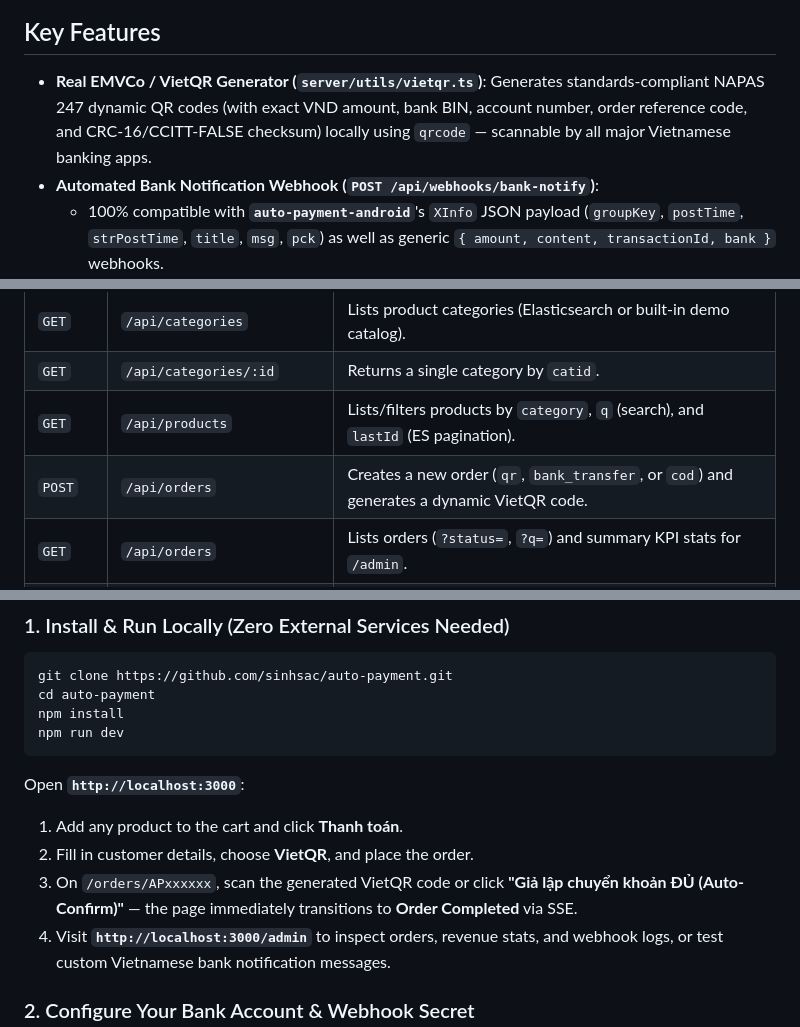
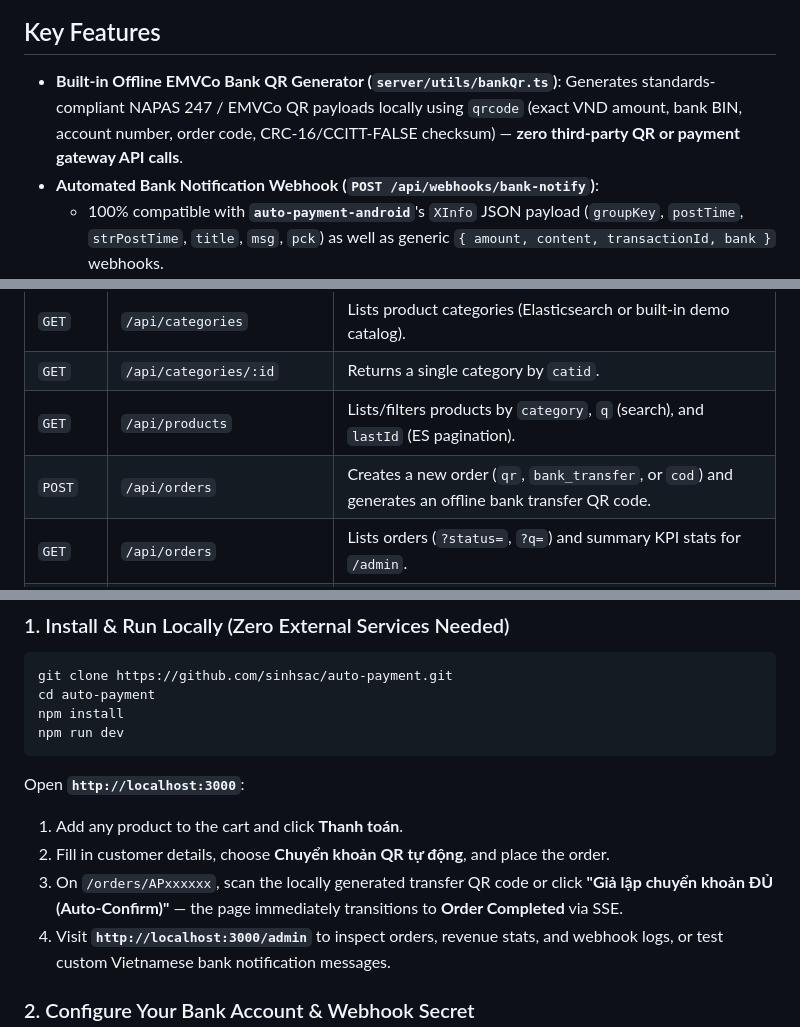
Before and after one commit to sinhsac/auto-payment, a Markdown page: README.md, 3 parts joined by grey strips. Rendered like a GitHub page.

Commit message:
refactor: remove VietQR branding traces in favor of self-hosted EMVCo QR & regenerate demo screenshots

```diff
--- a/README.md
+++ b/README.md
@@ -37,7 +37,7 @@ A self-hosted, zero-fee automated bank transfer payment system built with **Nuxt
 
 ## Key Features
 
-- **Real EMVCo / VietQR Generator (`server/utils/vietqr.ts`)**: Generates standards-compliant NAPAS 247 dynamic QR codes (with exact VND amount, bank BIN, account number, order reference code, and CRC-16/CCITT-FALSE checksum) locally using `qrcode` — scannable by all major Vietnamese banking apps.
+- **Built-in Offline EMVCo Bank QR Generator (`server/utils/bankQr.ts`)**: Generates standards-compliant NAPAS 247 / EMVCo QR payloads locally using `qrcode` (exact VND amount, bank BIN, account number, order code, CRC-16/CCITT-FALSE checksum) — **zero third-party QR or payment gateway API calls**.
 - **Automated Bank Notification Webhook (`POST /api/webhooks/bank-notify`)**:
   - 100% compatible with **`auto-payment-android`**'s `XInfo` JSON payload (`groupKey`, `postTime`, `strPostTime`, `title`, `msg`, `pck`) as well as generic `{ amount, content, transactionId, bank }` webhooks.
   - Parses incoming credit alerts from **Vietcombank, Techcombank, MBBank, VPBank, BIDV, ACB, TPBank, VietinBank, Sacombank, Timo, MoMo, and ZaloPay**.
@@ -57,7 +57,7 @@ A self-hosted, zero-fee automated bank transfer payment system built with **Nuxt
 | `GET` | `/api/categories` | Lists product categories (Elasticsearch or built-in demo catalog). |
 | `GET` | `/api/categories/:id` | Returns a single category by `catid`. |
 | `GET` | `/api/products` | Lists/filters products by `category`, `q` (search), and `lastId` (ES pagination). |
-| `POST` | `/api/orders` | Creates a new order (`qr`, `bank_transfer`, or `cod`) and generates a dynamic VietQR code. |
+| `POST` | `/api/orders` | Creates a new order (`qr`, `bank_transfer`, or `cod`) and generates an offline bank transfer QR code. |
 | `GET` | `/api/orders` | Lists orders (`?status=`, `?q=`) and summary KPI stats for `/admin`. |
 | `GET` | `/api/orders/:code` | Retrieves live order details (auto-expires unpaid QR orders past deadline). |
 | `GET` | `/api/orders/:code/stream` | Server-Sent Events (SSE) real-time stream for order payment updates. |
@@ -79,8 +79,8 @@ npm run dev
 
 Open **`http://localhost:3000`**:
 1. Add any product to the cart and click **Thanh toán**.
-2. Fill in customer details, choose **VietQR**, and place the order.
-3. On `/orders/APxxxxxx`, scan the generated VietQR code or click **"Giả lập chuyển khoản ĐỦ (Auto-Confirm)"** — the page immediately transitions to **Order Completed** via SSE.
+2. Fill in customer details, choose **Chuyển khoản QR tự động**, and place the order.
+3. On `/orders/APxxxxxx`, scan the locally generated transfer QR code or click **"Giả lập chuyển khoản ĐỦ (Auto-Confirm)"** — the page immediately transitions to **Order Completed** via SSE.
 4. Visit **`http://localhost:3000/admin`** to inspect orders, revenue stats, and webhook logs, or test custom Vietnamese bank notification messages.
 
 ### 2. Configure Your Bank Account & Webhook Secret
```
Also changed, not shown: other parts of README.md (+1 -1 lines), docs/screenshots/01-storefront.png, docs/screenshots/02-payment-qr.png, docs/screenshots/03-order-completed.png, docs/screenshots/04-admin-dashboard.png, docs/screenshots/05-android-integration.png, docs/screenshots/demo.gif, 14 other files.
